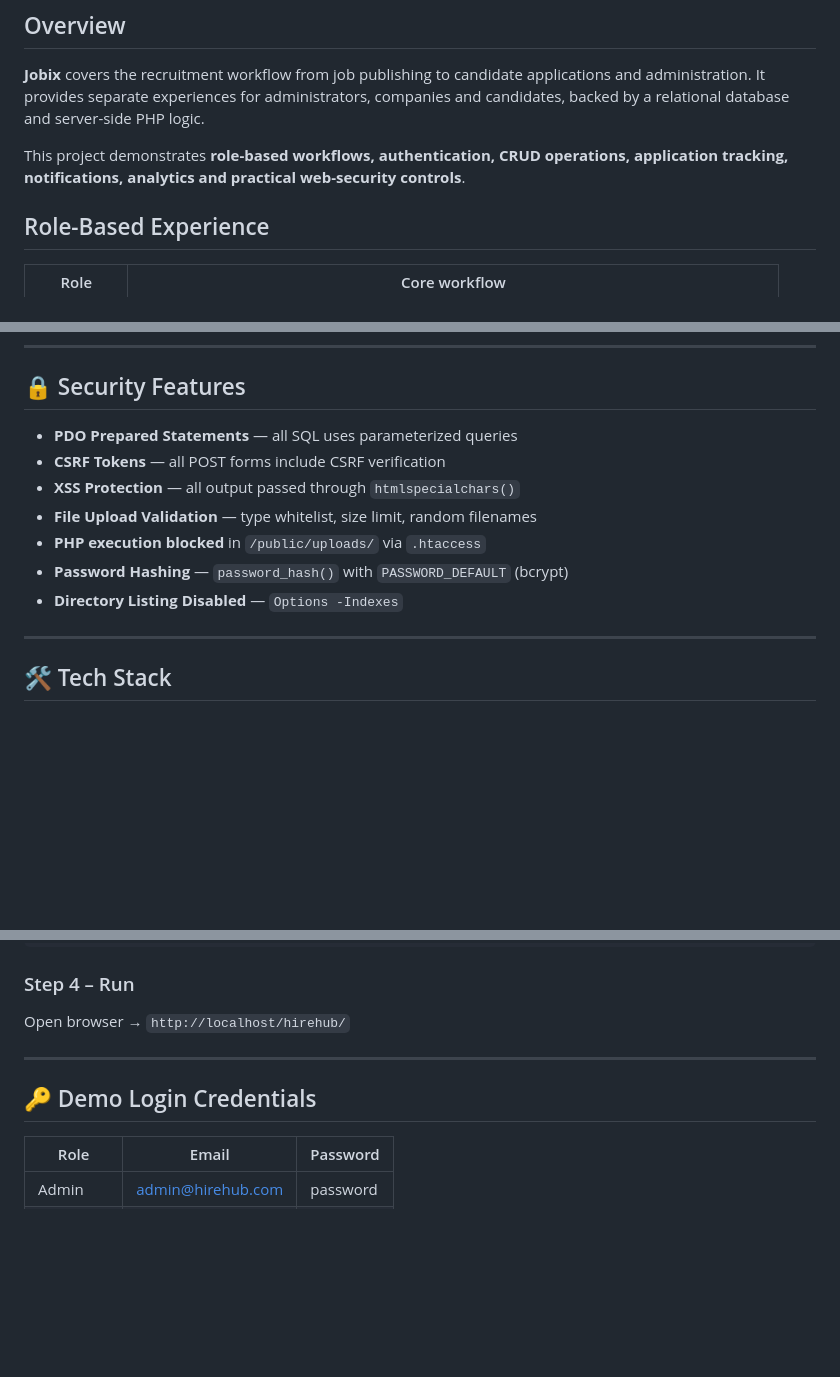
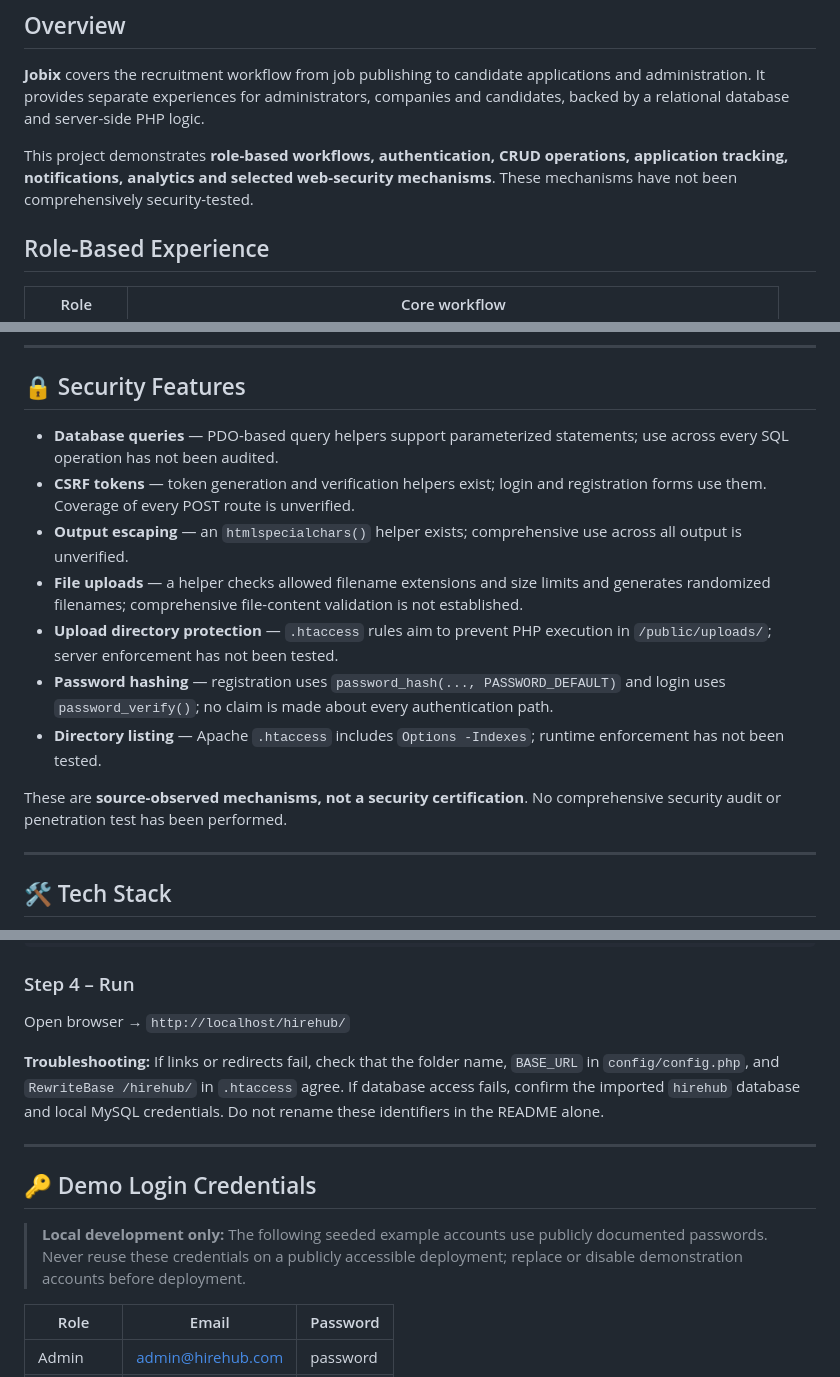
Before and after one commit to byteforge-affan/Jobix, a Markdown page: README.md, 3 parts joined by grey strips. Drawn GitHub-style; blank space fills up the shorter version.

Commit message:
docs: clarify Jobix legacy setup and qualify security claims

```diff
--- a/README.md
+++ b/README.md
@@ -11,7 +11,7 @@
 
 **Jobix** covers the recruitment workflow from job publishing to candidate applications and administration. It provides separate experiences for administrators, companies and candidates, backed by a relational database and server-side PHP logic.
 
-This project demonstrates **role-based workflows, authentication, CRUD operations, application tracking, notifications, analytics and practical web-security controls**.
+This project demonstrates **role-based workflows, authentication, CRUD operations, application tracking, notifications, analytics and selected web-security mechanisms**. These mechanisms have not been comprehensively security-tested.
 
 ## Role-Based Experience
 
@@ -61,13 +63,15 @@ hirehub/
 
 ## 🔒 Security Features
 
-- **PDO Prepared Statements** — all SQL uses parameterized queries
-- **CSRF Tokens** — all POST forms include CSRF verification
-- **XSS Protection** — all output passed through `htmlspecialchars()`
-- **File Upload Validation** — type whitelist, size limit, random filenames
-- **PHP execution blocked** in `/public/uploads/` via `.htaccess`
-- **Password Hashing** — `password_hash()` with `PASSWORD_DEFAULT` (bcrypt)
-- **Directory Listing Disabled** — `Options -Indexes`
+- **Database queries** — PDO-based query helpers support parameterized statements; use across every SQL operation has not been audited.
+- **CSRF tokens** — token generation and verification helpers exist; login and registration forms use them. Coverage of every POST route is unverified.
+- **Output escaping** — an `htmlspecialchars()` helper exists; comprehensive use across all output is unverified.
+- **File uploads** — a helper checks allowed filename extensions and size limits and generates randomized filenames; comprehensive file-content validation is not established.
+- **Upload directory protection** — `.htaccess` rules aim to prevent PHP execution in `/public/uploads/`; server enforcement has not been tested.
+- **Password hashing** — registration uses `password_hash(..., PASSWORD_DEFAULT)` and login uses `password_verify()`; no claim is made about every authentication path.
+- **Directory listing** — Apache `.htaccess` includes `Options -Indexes`; runtime enforcement has not been tested.
+
+These are **source-observed mechanisms, not a security certification**. No comprehensive security audit or penetration test has been performed.
 
 ---
 
@@ -134,9 +138,13 @@ define('BASE_URL', 'http://localhost/hirehub'); // match your XAMPP URL
 ### Step 4 – Run
 Open browser → `http://localhost/hirehub/`
 
+**Troubleshooting:** If links or redirects fail, check that the folder name, `BASE_URL` in `config/config.php`, and `RewriteBase /hirehub/` in `.htaccess` agree. If database access fails, confirm the imported `hirehub` database and local MySQL credentials. Do not rename these identifiers in the README alone.
+
 ---
 
 ## 🔑 Demo Login Credentials
+
+> **Local development only:** The following seeded example accounts use publicly documented passwords. Never reuse these credentials on a publicly accessible deployment; replace or disable demonstration accounts before deployment.
 
 | Role | Email | Password |
 |---|---|---|
```
Also changed, not shown: other parts of README.md (+2 -0 lines).
